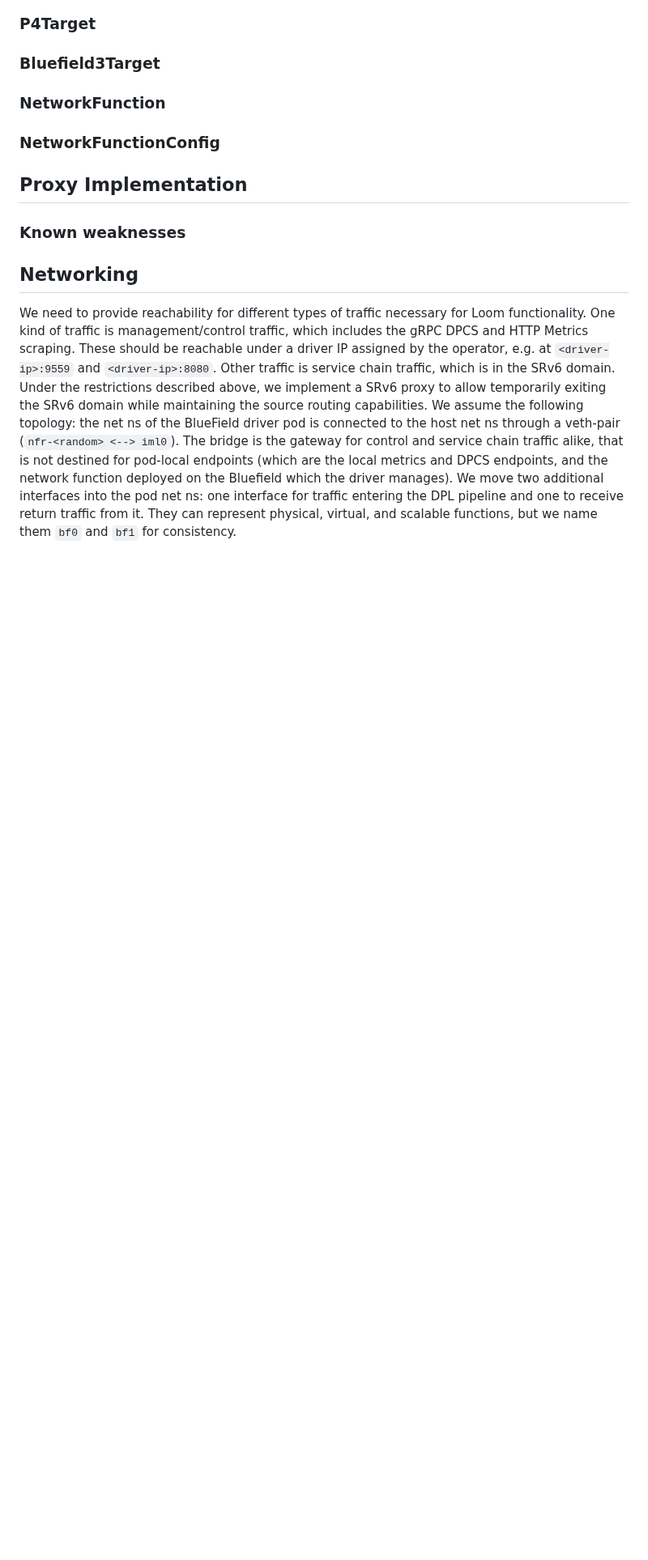
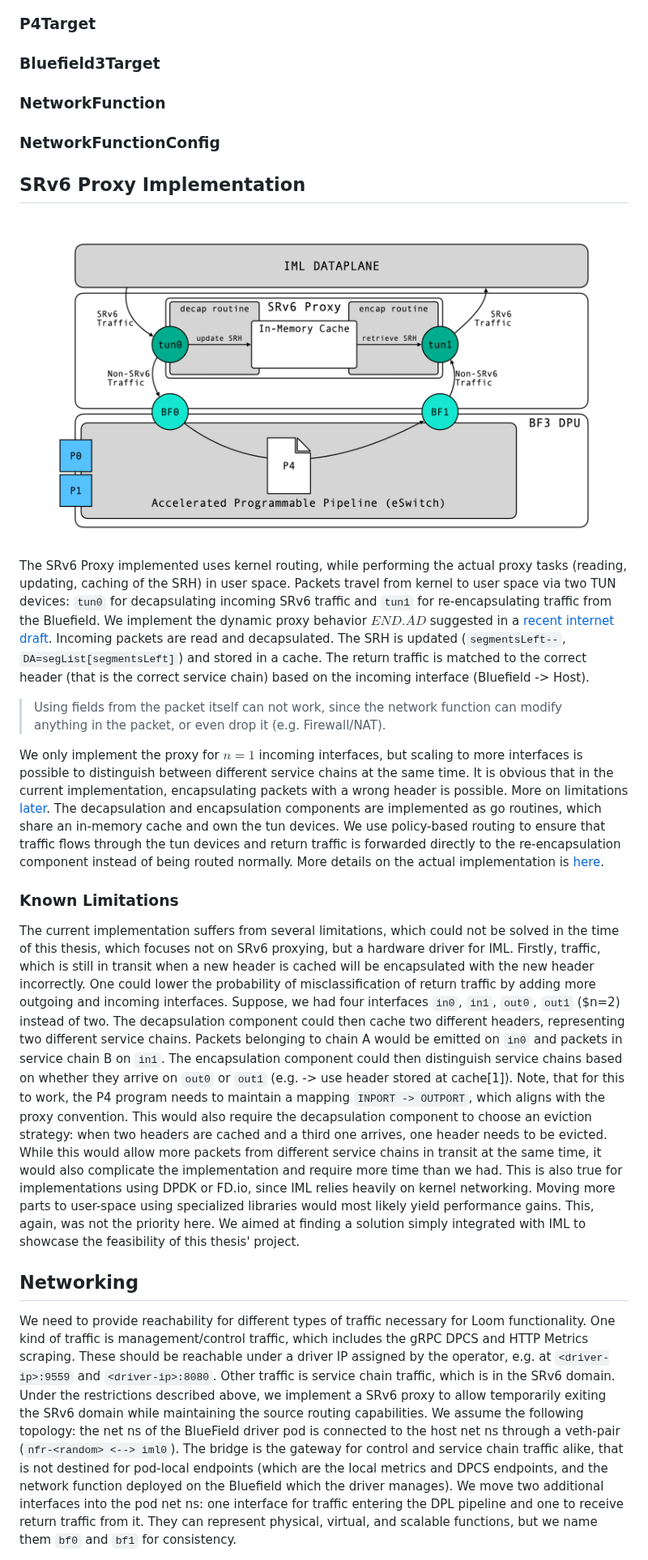
Before and after one commit to aljLab/bluefield3-plugin, a Markdown page: DESIGN.md, the part around one of its changes. Shown at 81% size. GitHub-like rendering; pictures changed too: proxy-architecture.png (added); blank space fills up the shorter version.

```diff
--- a/DESIGN.md
+++ b/DESIGN.md
@@ -12,9 +31,23 @@
 ### NetworkFunction
 ### NetworkFunctionConfig
 
-## Proxy Implementation
-### Known weaknesses
+## SRv6 Proxy Implementation
+![proxy-schema](proxy-architecture.png)
+The SRv6 Proxy implemented uses kernel routing, while performing the actual proxy tasks (reading, updating, caching of the SRH) in user space. Packets travel from kernel to user space via two TUN devices: `tun0` for decapsulating incoming SRv6 traffic and `tun1` for re-encapsulating traffic from the Bluefield.
+We implement the dynamic proxy behavior $END.AD$ suggested in a [recent internet draft](https://datatracker.ietf.org/doc/draft-ietf-spring-srv6-service-programming/). Incoming packets are read and decapsulated. The SRH is updated (`segmentsLeft--`, `DA=segList[segmentsLeft]`) and stored in a cache. The return traffic is matched to the correct header (that is the correct service chain) based on the incoming interface (Bluefield -> Host).
+> Using fields from the packet itself can not work, since the network function can modify anything in the packet, or even drop it (e.g. Firewall/NAT).
 
+We only implement the proxy for $n=1$ incoming interfaces, but scaling to more interfaces is possible to distinguish between different service chains at the same time.
+It is obvious that in the current implementation, encapsulating packets with a wrong header is possible. More on limitations [later](#known-limitations).
+The decapsulation and encapsulation components are implemented as go routines, which share an in-memory cache and own the tun devices.
+We use policy-based routing to ensure that traffic flows through the tun devices and return traffic is forwarded directly to the re-encapsulation component instead of being routed normally. More details on the actual implementation is [here](#service-chain-traffic).
+### Known Limitations
+The current implementation suffers from several limitations, which could not be solved in the time of this thesis, which focuses not on SRv6 proxying, but a hardware driver for IML.
+Firstly, traffic, which is still in transit when a new header is cached will be encapsulated with the new header incorrectly.
+One could lower the probability of misclassification of return traffic by adding more outgoing and incoming interfaces. Suppose, we had four interfaces `in0`, `in1`, `out0`, `out1` ($n=2) instead of two. The decapsulation component could then cache two different headers, representing two different service chains. Packets belonging to chain A would be emitted on `in0` and packets in service chain B on `in1`. The encapsulation component could then distinguish service chains based on whether they arrive on `out0` or `out1` (e.g. -> use header stored at cache[1]). Note, that for this to work, the P4 program needs to maintain a mapping `INPORT -> OUTPORT`, which aligns with the proxy convention.
+This would also require the decapsulation component to choose an eviction strategy: when two headers are cached and a third one arrives, one header needs to be evicted.
+While this would allow more packets from different service chains in transit at the same time, it would also complicate the implementation and require more time than we had.
+This is also true for implementations using DPDK or FD.io, since IML relies heavily on kernel networking. Moving more parts to user-space using specialized libraries would most likely yield performance gains. This, again, was not the priority here. We aimed at finding a solution simply integrated with IML to showcase the feasibility of this thesis' project.
 ## Networking
 We need to provide reachability for different types of traffic necessary for Loom functionality.
 One kind of traffic is management/control traffic, which includes the gRPC DPCS and HTTP Metrics scraping. These should be reachable under a driver IP assigned by the operator, e.g. at `<driver-ip>:9559` and `<driver-ip>:8080`.
```
Also changed, not shown: other parts of DESIGN.md (+20 -1 lines), driver-architecture.png (added).
